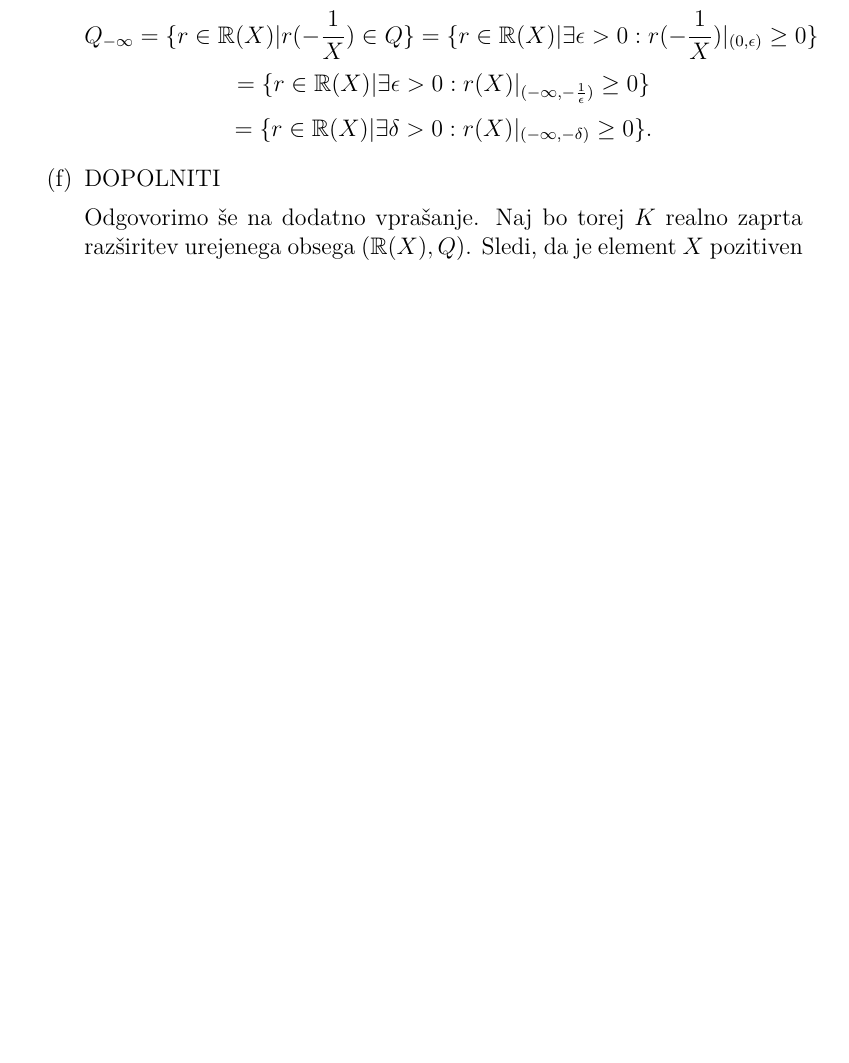
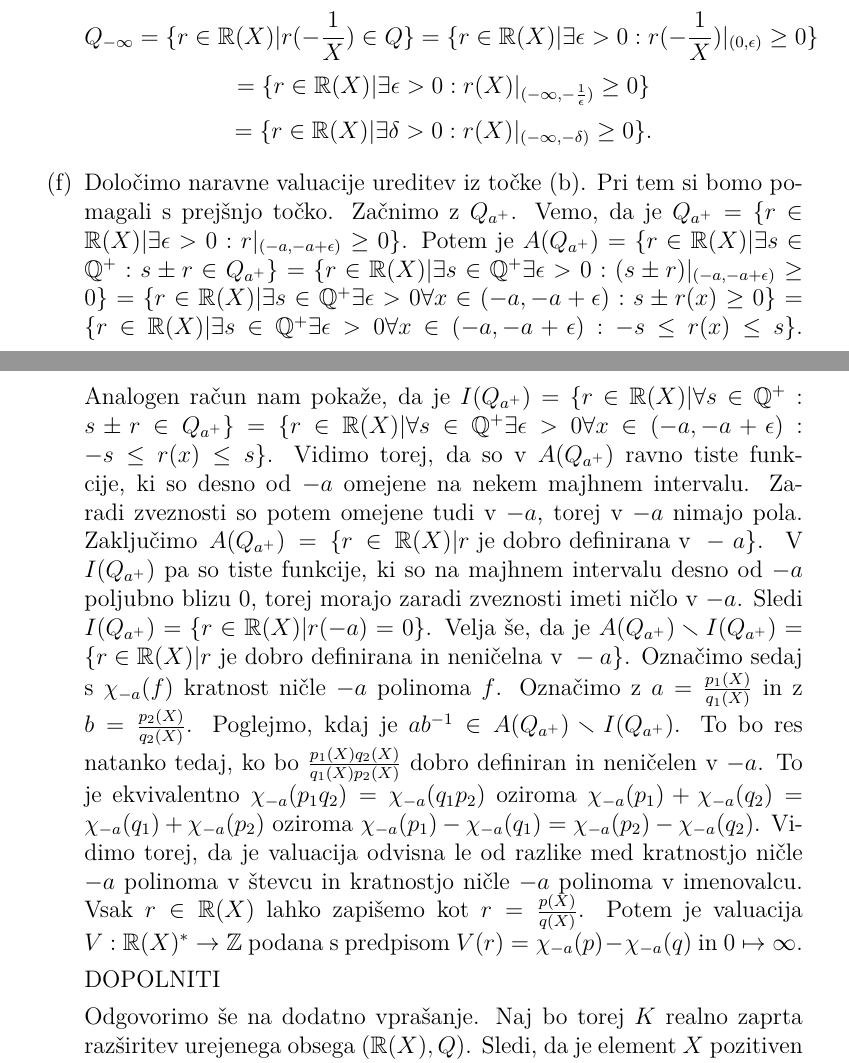
Before and after one commit to KlemenPavlic/dn, a LaTeX document (UAS_dn1.tex): part of page 21 of 25 before the commit and two parts of pages 21 and 22 of 26 after it, the two joined at a grey line, cut so that both start at the same text, the shorter picture padded with empty space. Compiled offline with pdfLaTeX.

Commit message:
Dopolnil rešitev 8.f

```diff
--- a/UAS_dn1.tex
+++ b/UAS_dn1.tex
@@ -635,7 +635,8 @@ $$
 =\{r\in \R(X)| \exists \delta > 0: r(X)|_{(-\infty,-\delta)} \ge 0\}.
 $$
 
-\item[(f)]
+\item[(f)] Določimo naravne valuacije ureditev iz točke (b). Pri tem si bomo pomagali s prejšnjo točko. Začnimo z $Q_{a^+}$. Vemo, da je $Q_{a^+} = \{r\in \R(X)|\exists \epsilon > 0: r|_{(-a,-a+\epsilon)} \ge 0\}$. Potem je $A(Q_{a^+} ) = \{r\in \R(X)| \exists s \in \Q^+: s\pm r \in Q_{a^+}\} = \{r\in \R(X)| \exists s\in \Q^+ \exists \epsilon > 0: (s\pm r)|_{(-a,-a+\epsilon)} \ge 0\} = \{ r\in \R(X)| \exists s\in \Q^+ \exists \epsilon > 0 \forall x\in (-a,-a+\epsilon): s\pm r(x) \ge 0\} = \{ r\in \R(X)|\exists s\in \Q^+ \exists \epsilon > 0 \forall x \in (-a,-a+\epsilon): -s \le r(x) \le s\}$. Analogen račun nam pokaže, da je $I(Q_{a^+} ) = \{r\in \R(X)| \forall s\in \Q^+: s\pm r \in Q_{a^+}\} = \{r\in \R(X)| \forall s\in \Q^+ \exists \epsilon > 0 \forall x\in (-a,-a+\epsilon): -s \le r(x) \le s\}$. Vidimo torej, da so v $A(Q_{a^+})$ ravno tiste funkcije, ki so desno od $-a$ omejene na nekem majhnem intervalu. Zaradi zveznosti so potem omejene tudi v $-a$, torej v $-a$ nimajo pola. Zaključimo $A(Q_{a^+}) = \{r\in \R(X)| r \text{ je dobro definirana v } -a\}$. V $I(Q_{a^+})$ pa so tiste funkcije, ki so na majhnem intervalu desno od $-a$ poljubno blizu 0, torej morajo zaradi zveznosti imeti ničlo v $-a$. Sledi $I(Q_{a^+} ) = \{r\in \R(X)| r(-a) = 0\}$. Velja še, da je $A(Q_{a^+}) \smallsetminus I(Q_{a^+}) = \{r\in \R(X)| r \text{ je dobro definirana in neničelna v } -a\}$. Označimo sedaj s $\chi_{-a}(f)$ kratnost ničle $-a$ polinoma $f$. Označimo z $a=\frac{p_1(X)}{q_1(X)}$ in z $b = \frac{p_2(X)}{q_2(X)}$. Poglejmo, kdaj je $ab^{-1} \in A(Q_{a^+}) \smallsetminus I(Q_{a^+})$. To bo res natanko tedaj, ko bo $\frac{p_1(X)q_2(X)}{q_1(X)p_2(X)}$ dobro definiran in neničelen v $-a$. To je ekvivalentno $\chi_{-a}(p_1 q_2) = \chi_{-a}(q_1 p_2)$ oziroma $\chi_{-a}(p_1) + \chi_{-a}(q_2) = \chi_{-a}(q_1) + \chi_{-a}(p_2)$ oziroma $\chi_{-a}(p_1) - \chi_{-a}(q_1) = \chi_{-a}(p_2) - \chi_{-a}(q_2)$. Vidimo torej, da je valuacija odvisna le od razlike med kratnostjo ničle $-a$ polinoma v števcu in kratnostjo ničle $-a$ polinoma v imenovalcu. Vsak $r\in \R(X)$ lahko zapišemo kot $r = \frac{p(X)}{q(X)}$. Potem je valuacija $V:\R(X)^* \rightarrow \Z$ podana s predpisom $V(r) = \chi_{-a}(p) - \chi_{-a}(q)$ in $0 \mapsto \infty$.
+
 DOPOLNITI
 
 Odgovorimo še na dodatno vprašanje. Naj bo torej $K$ realno zaprta razširitev urejenega obsega $(\R(X), Q)$. Sledi, da je element $X$ pozitiven element v $K$. Ker je slednji realno zaprt, ima vsak pozitiven element kvadratni koren, torej v $K$ obstaja $\sqrt{X}$. Pokažimo sedaj še, da ne obstaja tak $a\in \R(X)$, da bi veljalo $\sqrt{X} < a <2\sqrt{X}$. Denimo nasprotno, da tak $a$ obstaja. Potem velja tudi $X < a^2 < 4 X$, kjer so vsi elementi iz $\R(X)$, torej mora ta zveza veljati tudi v ureditvi $Q$. To pa pomeni, da je $a^2 - X, 4X - a^2 \in Q$. Zapišemo lahko $a = \frac{X^m p(X)}{X^n q(X)}$, kjer je $p(0),q(0)\neq 0$. Potem je $a^2 - X = X^{2(m-n)} \big( \frac{p(X)^2}{q(X)^2} - Xq(X)^2 X^{2(n-m)}  \big)$ in ker mora biti to pozitivno, mora biti $\frac{p(0)^2}{q(0)^2} >0$. Po drugi strani pa je $4X-a^2 = X^{2(m-n)} \big( 4X^{2(n-m) + 1}q(X) ^2 - \frac{p(X)^2}{q(X)^2}  \big)$. Ker pa mora biti to pozitivno, mora biti po definiciji urejenosti $Q$ še $-\frac{p(0)^2}{q(0)^2} >0 $. Protislovje. Sledi, da tak $a\in \R(X)$ ne obstaja. To pa že implicira, da $\R(X)$ ni gost v $K$ v intervalski topologiji.
```
Also changed, not shown: UAS_dn1.tex (2 more changed lines).
